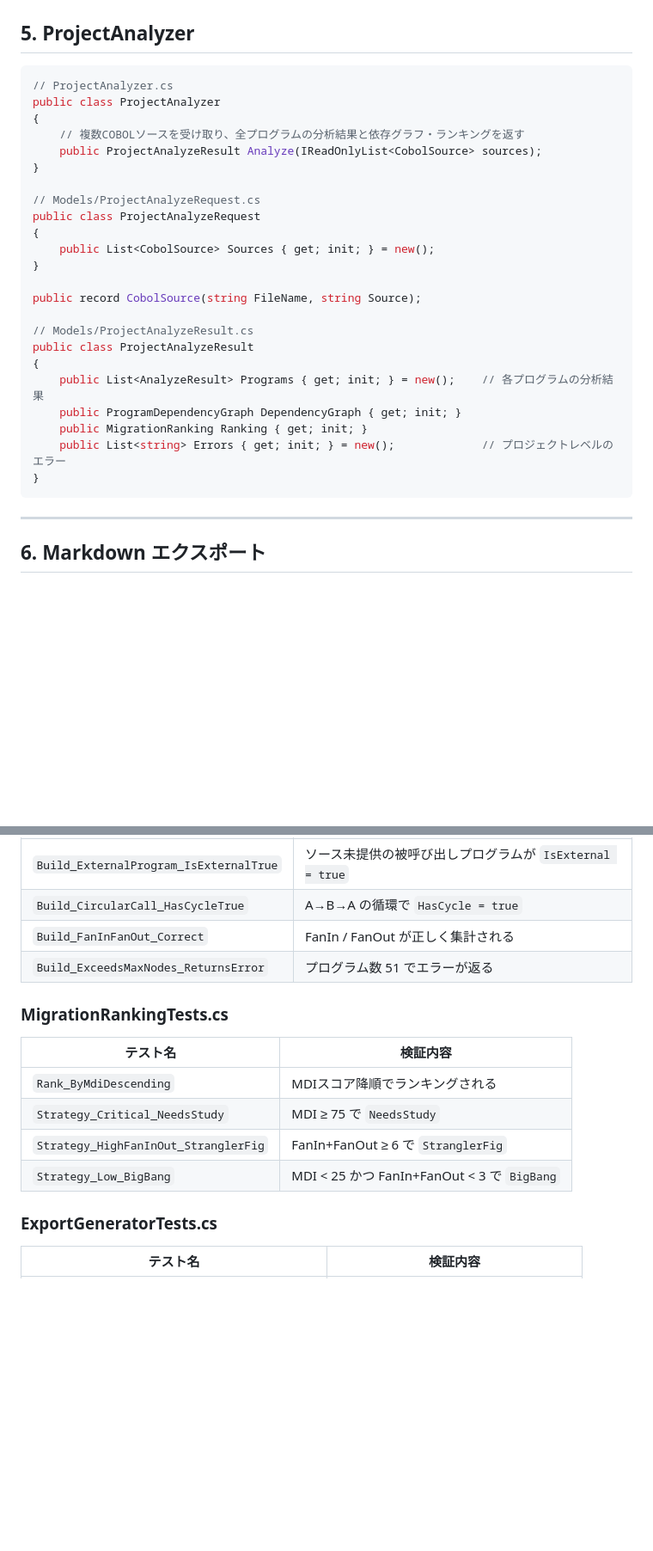
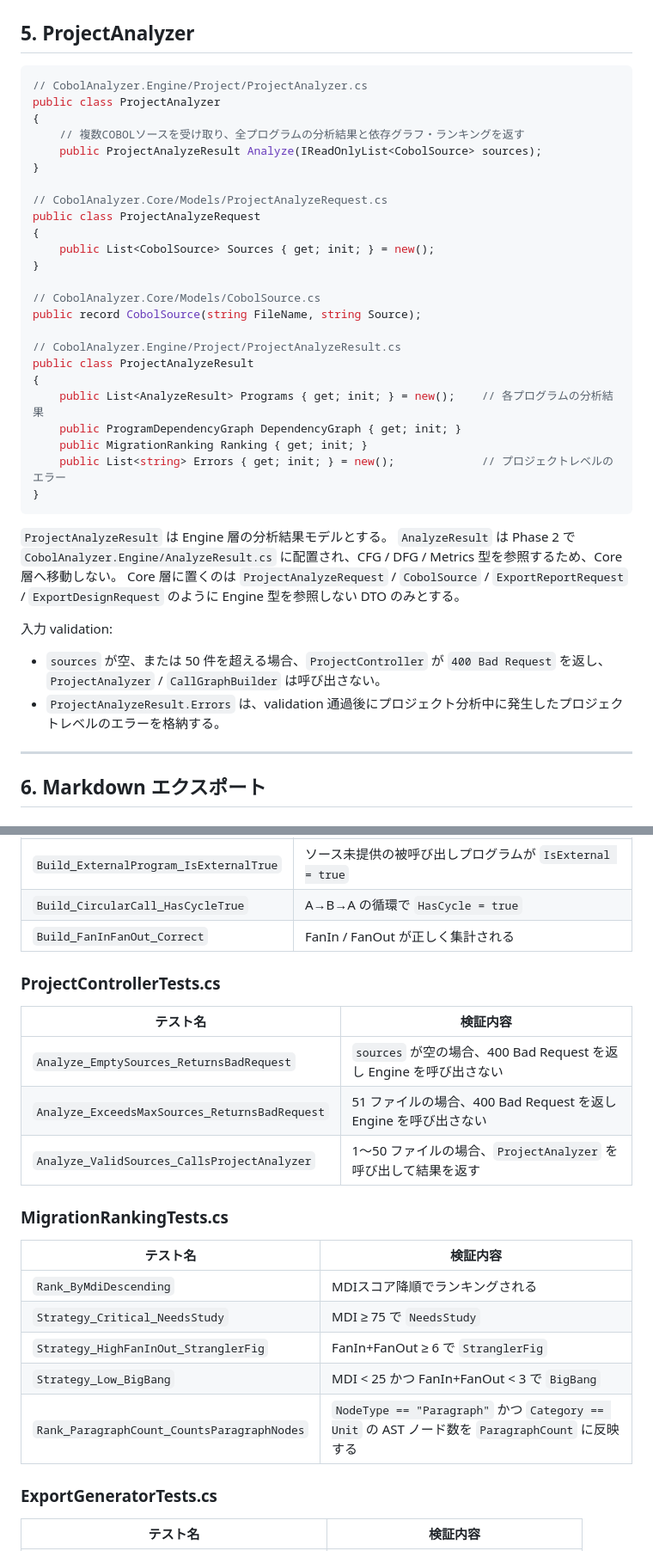
Before and after one commit to innovativecodejp/cobol-analyzer, a Markdown page: design/specs/phase6-export.md, 2 parts joined by grey strips. Shown at 86% size. Rendered like a GitHub page; blank space fills up the shorter version.

````diff
--- a/design/specs/phase6-export.md
+++ b/design/specs/phase6-export.md
@@ -188,22 +201,23 @@ public enum MigrationStrategy
 ## 5. ProjectAnalyzer
 
 ```csharp
-// ProjectAnalyzer.cs
+// CobolAnalyzer.Engine/Project/ProjectAnalyzer.cs
 public class ProjectAnalyzer
 {
     // 複数COBOLソースを受け取り、全プログラムの分析結果と依存グラフ・ランキングを返す
     public ProjectAnalyzeResult Analyze(IReadOnlyList<CobolSource> sources);
 }
 
-// Models/ProjectAnalyzeRequest.cs
+// CobolAnalyzer.Core/Models/ProjectAnalyzeRequest.cs
 public class ProjectAnalyzeRequest
 {
     public List<CobolSource> Sources { get; init; } = new();
 }
 
+// CobolAnalyzer.Core/Models/CobolSource.cs
 public record CobolSource(string FileName, string Source);
 
-// Models/ProjectAnalyzeResult.cs
+// CobolAnalyzer.Engine/Project/ProjectAnalyzeResult.cs
 public class ProjectAnalyzeResult
 {
     public List<AnalyzeResult> Programs { get; init; } = new();    // 各プログラムの分析結果
@@ -212,6 +226,14 @@ public class ProjectAnalyzeResult
     public List<string> Errors { get; init; } = new();             // プロジェクトレベルのエラー
 }
 ```
+
+`ProjectAnalyzeResult` は Engine 層の分析結果モデルとする。
+`AnalyzeResult` は Phase 2 で `CobolAnalyzer.Engine/AnalyzeResult.cs` に配置され、CFG / DFG / Metrics 型を参照するため、Core 層へ移動しない。
+Core 層に置くのは `ProjectAnalyzeRequest` / `CobolSource` / `ExportReportRequest` / `ExportDesignRequest` のように Engine 型を参照しない DTO のみとする。
+
+入力 validation:
+- `sources` が空、または 50 件を超える場合、`ProjectController` が `400 Bad Request` を返し、`ProjectAnalyzer` / `CallGraphBuilder` は呼び出さない。
+- `ProjectAnalyzeResult.Errors` は、validation 通過後にプロジェクト分析中に発生したプロジェクトレベルのエラーを格納する。
 
 ---
 
@@ -598,7 +620,14 @@ export interface ProjectAnalyzeResult {
 | `Build_ExternalProgram_IsExternalTrue` | ソース未提供の被呼び出しプログラムが `IsExternal = true` |
 | `Build_CircularCall_HasCycleTrue` | A→B→A の循環で `HasCycle = true` |
 | `Build_FanInFanOut_Correct` | FanIn / FanOut が正しく集計される |
-| `Build_ExceedsMaxNodes_ReturnsError` | プログラム数 51 でエラーが返る |
+
+### ProjectControllerTests.cs
+
+| テスト名 | 検証内容 |
+|----------|---------|
+| `Analyze_EmptySources_ReturnsBadRequest` | `sources` が空の場合、400 Bad Request を返し Engine を呼び出さない |
+| `Analyze_ExceedsMaxSources_ReturnsBadRequest` | 51 ファイルの場合、400 Bad Request を返し Engine を呼び出さない |
+| `Analyze_ValidSources_CallsProjectAnalyzer` | 1〜50 ファイルの場合、`ProjectAnalyzer` を呼び出して結果を返す |
 
 ### MigrationRankingTests.cs
 
@@ -608,6 +637,7 @@ export interface ProjectAnalyzeResult {
 | `Strategy_Critical_NeedsStudy` | MDI ≥ 75 で `NeedsStudy` |
 | `Strategy_HighFanInOut_StranglerFig` | FanIn+FanOut ≥ 6 で `StranglerFig` |
 | `Strategy_Low_BigBang` | MDI < 25 かつ FanIn+FanOut < 3 で `BigBang` |
+| `Rank_ParagraphCount_CountsParagraphNodes` | `NodeType == "Paragraph"` かつ `Category == Unit` の AST ノード数を `ParagraphCount` に反映する |
 
 ### ExportGeneratorTests.cs
 
````
Also changed, not shown: other parts of design/specs/phase6-export.md (+32 -13 lines), design/roadmaps/roadmap.md (+3 -3 lines), design/specs/phase2-engine.md (+5 -7 lines).
